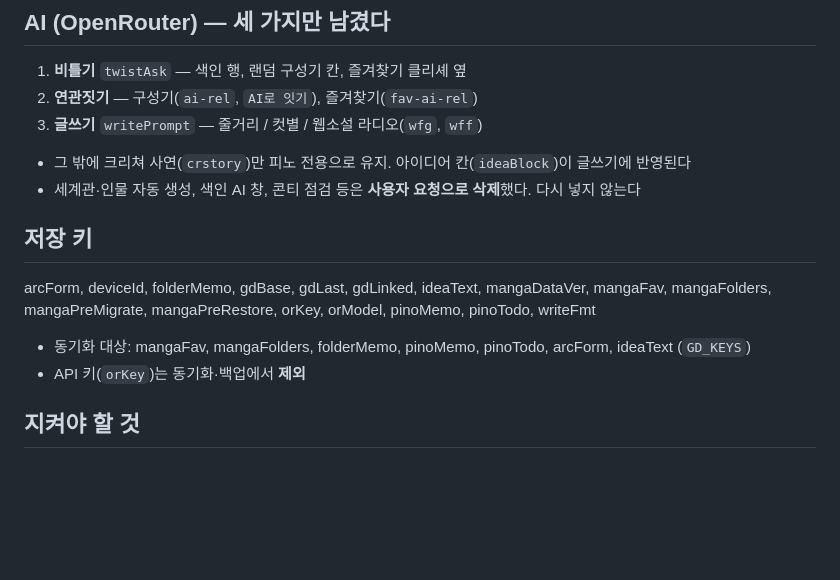
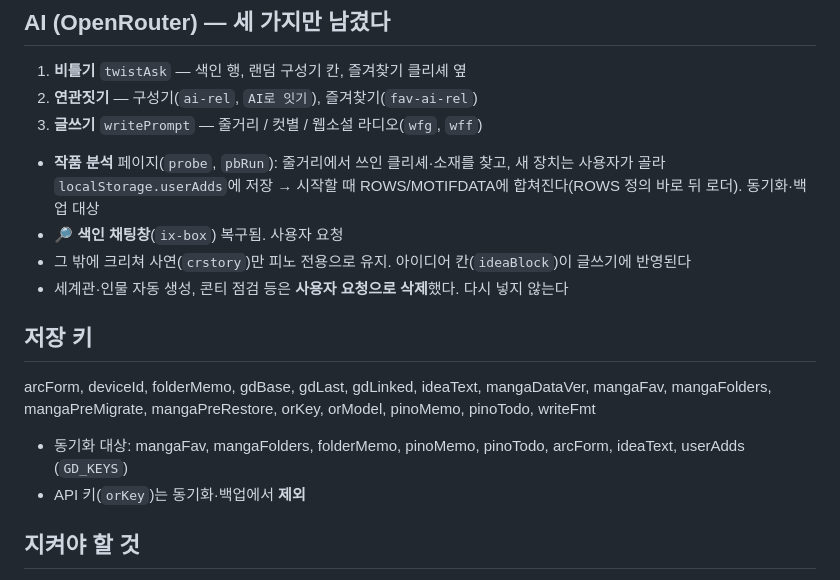
Before and after one commit to sooc200833-lang/-, a Markdown page: NOTES.md, the part around the change. Drawn GitHub-style; blank space fills up the shorter version.

Commit message:
작업 메모 갱신

```diff
--- a/NOTES.md
+++ b/NOTES.md
@@ -34,12 +34,14 @@ aiBar, favAiBar, twistAsk, writePrompt, wfmtHTML, aiAsk, aiCall, aiResult, ideaB
 1. **비틀기** `twistAsk` — 색인 행, 랜덤 구성기 칸, 즐겨찾기 클리셰 옆
 2. **연관짓기** — 구성기(`ai-rel`, `AI로 잇기`), 즐겨찾기(`fav-ai-rel`)
 3. **글쓰기** `writePrompt` — 줄거리 / 컷별 / 웹소설 라디오(`wfg`, `wff`)
+- **작품 분석** 페이지(`probe`, `pbRun`): 줄거리에서 쓰인 클리셰·소재를 찾고, 새 장치는 사용자가 골라 `localStorage.userAdds`에 저장 → 시작할 때 ROWS/MOTIFDATA에 합쳐진다(ROWS 정의 바로 뒤 로더). 동기화·백업 대상
+- **🔎 색인 채팅창**(`ix-box`) 복구됨. 사용자 요청
 - 그 밖에 크리쳐 사연(`crstory`)만 피노 전용으로 유지. 아이디어 칸(`ideaBlock`)이 글쓰기에 반영된다
-- 세계관·인물 자동 생성, 색인 AI 창, 콘티 점검 등은 **사용자 요청으로 삭제**했다. 다시 넣지 않는다
+- 세계관·인물 자동 생성, 콘티 점검 등은 **사용자 요청으로 삭제**했다. 다시 넣지 않는다
 
 ## 저장 키
 arcForm, deviceId, folderMemo, gdBase, gdLast, gdLinked, ideaText, mangaDataVer, mangaFav, mangaFolders, mangaPreMigrate, mangaPreRestore, orKey, orModel, pinoMemo, pinoTodo, writeFmt
-- 동기화 대상: mangaFav, mangaFolders, folderMemo, pinoMemo, pinoTodo, arcForm, ideaText (`GD_KEYS`)
+- 동기화 대상: mangaFav, mangaFolders, folderMemo, pinoMemo, pinoTodo, arcForm, ideaText, userAdds (`GD_KEYS`)
 - API 키(`orKey`)는 동기화·백업에서 **제외**
 
 ## 지켜야 할 것
```
